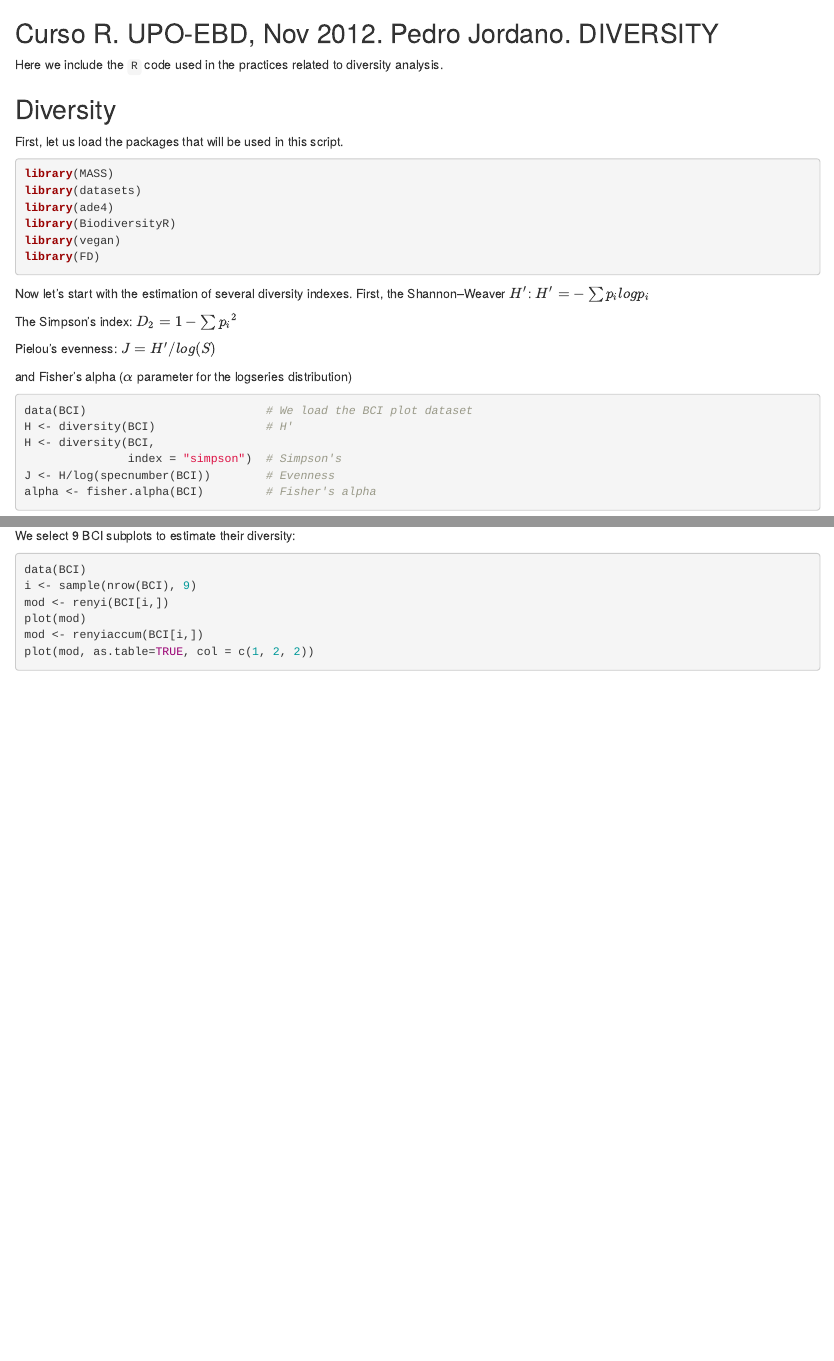
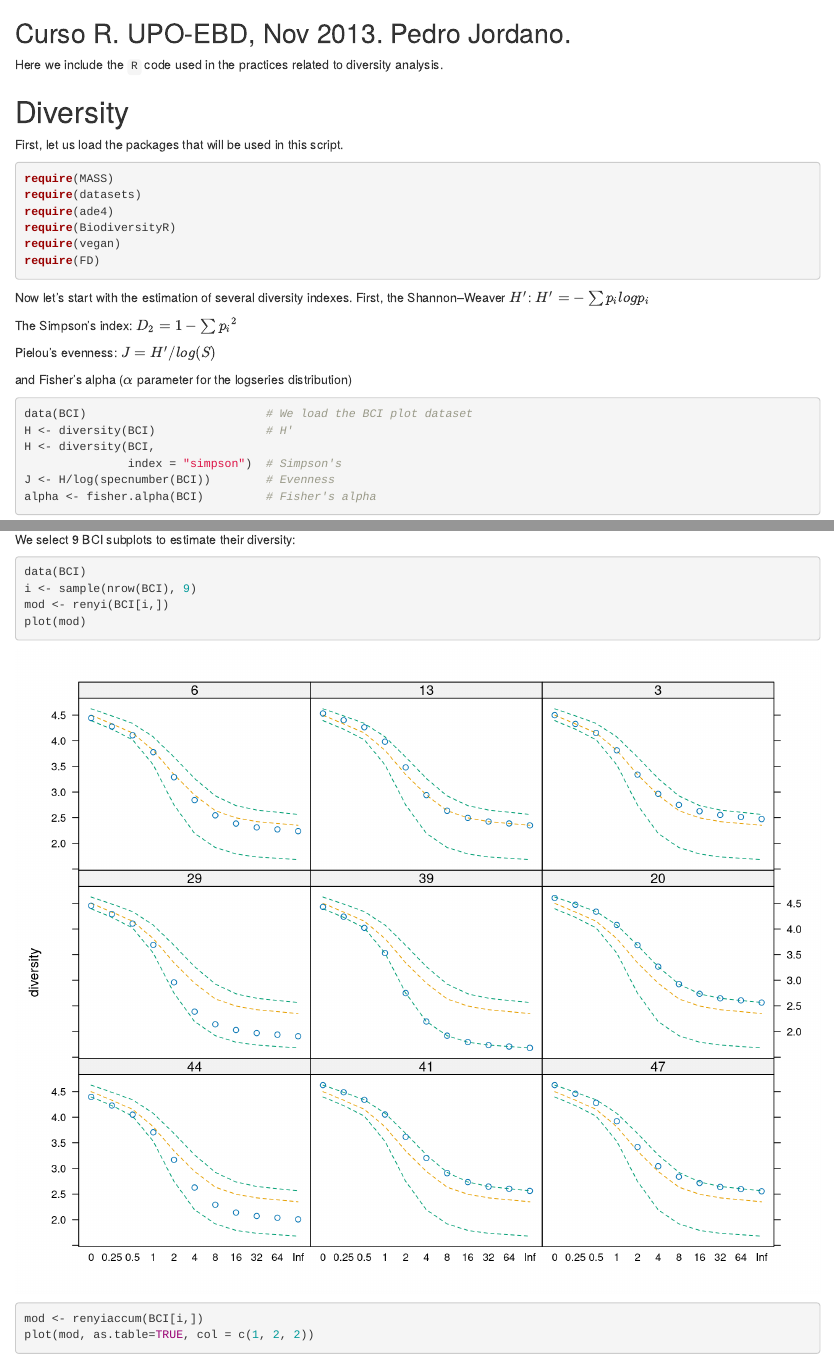
Before and after one commit to pedroj/RCode_Master_UPO, an R Markdown document (diversity.Rmd): the page in a window 1100 px wide, from its top, and a second part further down, joined at a grey line. Rendered offline with R 4.5, knitr and Pandoc, with nearby package versions; code that draws random numbers runs with fixed seeds of ours; some code elsewhere in the file could not run offline.

Commit message:
Update with knitr

````diff
--- a/diversity.Rmd
+++ b/diversity.Rmd
@@ -1,18 +1,18 @@
-Curso R. UPO-EBD, Nov 2012. Pedro Jordano. DIVERSITY
-------------------------------------------------------
+Curso R. UPO-EBD, Nov 2013. Pedro Jordano.
+------------------------------------------
 
 Here we include the `R` code used in the practices related to diversity analysis.
 
 Diversity
----------
+=========
 First, let us load the packages that will be used in this script.
-```{r eval=FALSE}
-library(MASS)
-library(datasets)
-library(ade4)
-library(BiodiversityR)
-library(vegan)
-library(FD)
+```{r require, warning=FALSE, message=FALSE}
+require(MASS)
+require(datasets)
+require(ade4)
+require(BiodiversityR)
+require(vegan)
+require(FD)
 ```
 
 Now let's start with the estimation of several diversity indexes. First, the Shannon–Weaver $H'$:
@@ -26,7 +26,7 @@ $J = H'/log(S)$
 
 and Fisher's alpha ($\alpha$ parameter for the logseries distribution)
 
-```{r eval=FALSE}
+```{r diversity, eval=T}
 data(BCI)                          # We load the BCI plot dataset
 H <- diversity(BCI)                # H'
 H <- diversity(BCI,
@@ -57,7 +57,7 @@ A way to compare diversities is to examine the Renyi indexes for a range of $a$
 
 We select 9 BCI subplots to estimate their diversity:
 
-```{r eval=FALSE}
+```{r Renyi, eval=T, fig.width=10, fig.height=8}
 data(BCI)
 i <- sample(nrow(BCI), 9)
 mod <- renyi(BCI[i,])
````
Also changed, not shown: code_comparat.R (+2 -2 lines), diversity.html, diversity.md, diversity.Rmd (24 more changed lines), 3 other files.
